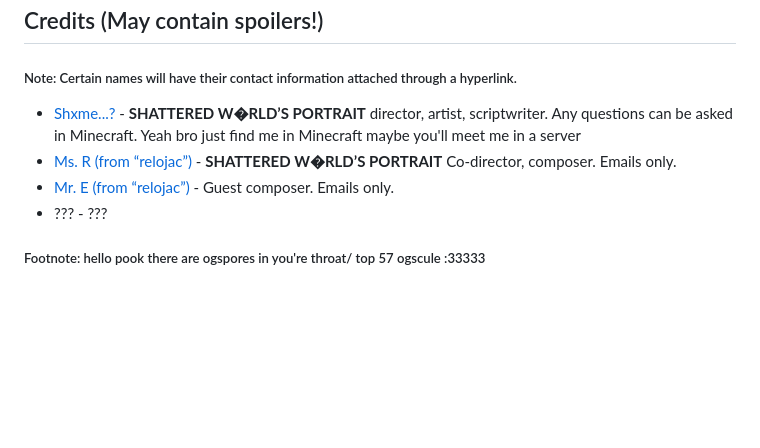
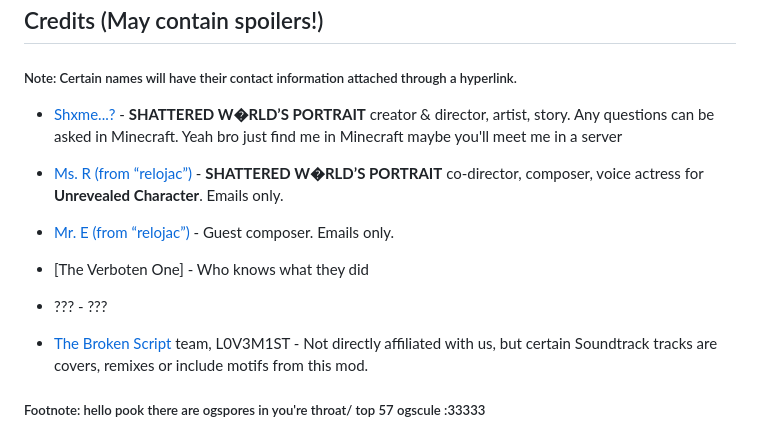
Before and after one commit to devoidingreality/devoidingreality.github.io, a Markdown page: ABOUT.md, the part around the change. GitHub-like rendering; blank space fills up the shorter version.

```diff
--- a/ABOUT.md
+++ b/ABOUT.md
@@ -30,9 +30,13 @@ Credits (May contain spoilers!)
 
 ##### Note: Certain names will have their contact information attached through a hyperlink.
 
-* [Shxme...?](https://namemc.com/profile/ShxmeTranquility.1) - **SHATTERED W�RLDʼS PORTRAIT** director, artist, scriptwriter. Any questions can be asked in Minecraft. Yeah bro just find me in Minecraft maybe you'll meet me in a server
-* [Ms. R (from “relojac”)](mailto:relojac00057@gmail.com) - **SHATTERED W�RLDʼS PORTRAIT** Co-director, composer. Emails only.
+* [Shxme...?](https://namemc.com/profile/ShxmeTranquility.1) - **SHATTERED W�RLDʼS PORTRAIT** creator & director, artist, story. Any questions can be asked in Minecraft. Yeah bro just find me in Minecraft maybe you'll meet me in a server
+* [Ms. R (from “relojac”)](mailto:relojac00057@gmail.com) - **SHATTERED W�RLDʼS PORTRAIT** co-director, composer, voice actress for **Unrevealed Character**. Emails only.
 * [Mr. E (from “relojac”)](mailto:relojac00057@gmail.com) - Guest composer. Emails only.
+* [The Verboten One] - Who knows what they did
 * ??? - ???
 
+
+* [The Broken Script](https://modrinth.com/mod/the-broken-script) team, L0V3M1ST - Not directly affiliated with us, but certain Soundtrack tracks are covers, remixes or include motifs from this mod.
+
 ##### Footnote: hello pook there are ogspores in you're throat/ top 57 ogscule  :33333
```
